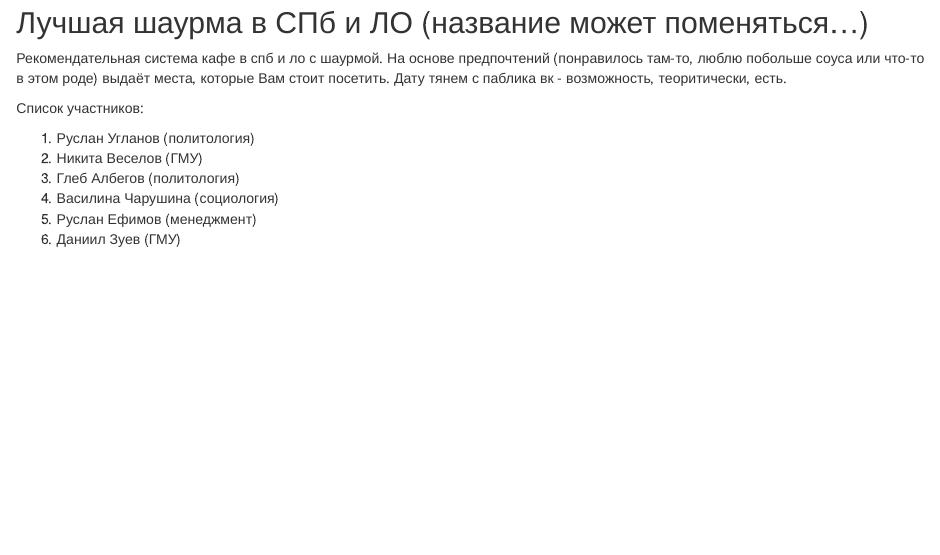
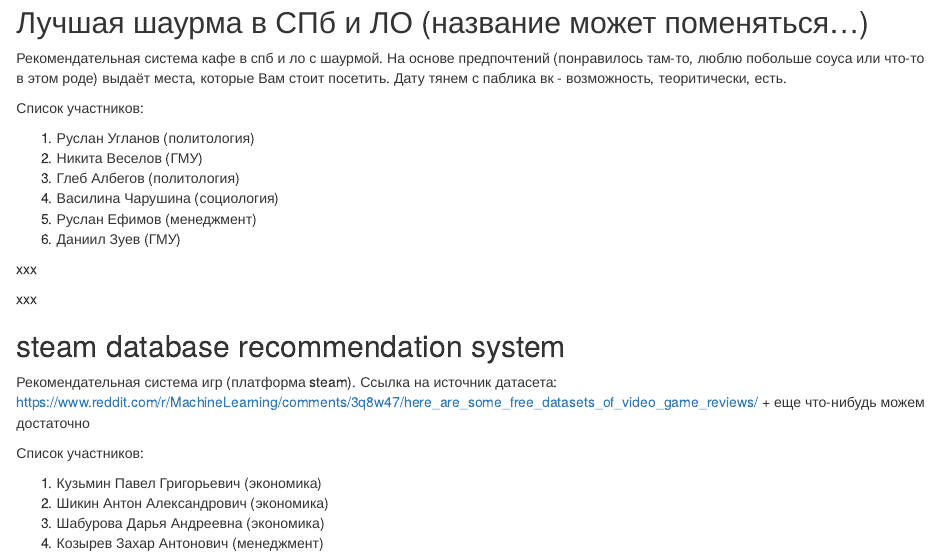
Before and after one commit to apgaev/GitRtest, an R Markdown document (projects_description.Rmd): the page in a window 1100 px wide, from 990 px down. Rendered offline with R 4.5, knitr and Pandoc, with nearby package versions.

Commit message:
steam db rec sys

```diff
--- a/projects_description.Rmd
+++ b/projects_description.Rmd
@@ -78,3 +78,21 @@ xxx
 
 
 xxx
+
+
+xxx
+
+## steam database recommendation system
+
+Рекомендательная система игр (платформа steam).
+Ссылка на источник датасета: https://www.reddit.com/r/MachineLearning/comments/3q8w47/here_are_some_free_datasets_of_video_game_reviews/
++ еще что-нибудь можем достаточно
+
+Список участников:
+
+1. Кузьмин Павел Григорьевич (экономика)
+2. Шикин Антон Александрович (экономика)
+3. Шабурова Дарья Андреевна (экономика)
+4. Козырев Захар Антонович (менеджмент)
+
+xxx
```
